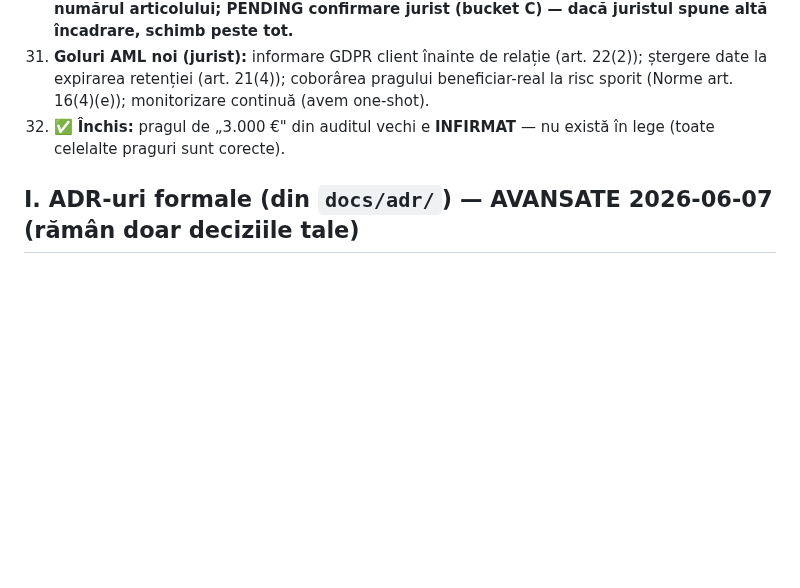
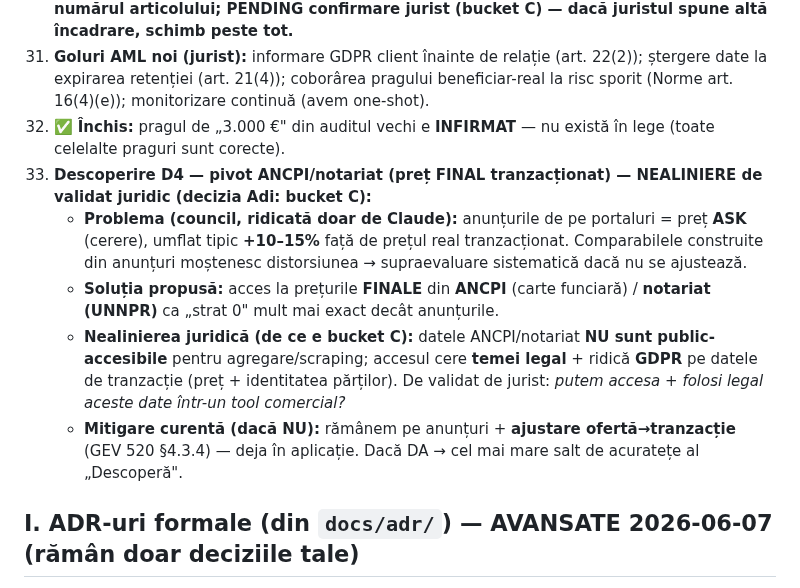
Before and after one commit to adrianserbanescu-byte/anevar, a Markdown page: evaluare-anevar/docs/BLOCAT-pe-Adi.md, the part around the change. GitHub-like rendering; blank space fills up the shorter version.

Commit message:
BLOCAT: D4 descoperire (pivot ANCPI/notariat) -> bucket C, nealiniere ASK vs FINAL explicata
Co-Authored-By: Claude Opus 4.8 (1M context) <noreply@anthropic.com>

```diff
--- a/evaluare-anevar/docs/BLOCAT-pe-Adi.md
+++ b/evaluare-anevar/docs/BLOCAT-pe-Adi.md
@@ -62,6 +62,11 @@
 31. **Goluri AML noi (jurist):** informare GDPR client înainte de relație (art. 22(2)); ștergere date la expirarea retenției
     (art. 21(4)); coborârea pragului beneficiar-real la risc sporit (Norme art. 16(4)(e)); monitorizare continuă (avem one-shot).
 32. ✅ **Închis:** pragul de „3.000 €" din auditul vechi e **INFIRMAT** — nu există în lege (toate celelalte praguri sunt corecte).
+36. **Descoperire D4 — pivot ANCPI/notariat (preț FINAL tranzacționat) — NEALINIERE de validat juridic (decizia Adi: bucket C):**
+    - **Problema (council, ridicată doar de Claude):** anunțurile de pe portaluri = preț **ASK** (cerere), umflat tipic **+10–15%** față de prețul real tranzacționat. Comparabilele construite din anunțuri moștenesc distorsiunea → supraevaluare sistematică dacă nu se ajustează.
+    - **Soluția propusă:** acces la prețurile **FINALE** din **ANCPI** (carte funciară) / **notariat (UNNPR)** ca „strat 0" mult mai exact decât anunțurile.
+    - **Nealinierea juridică (de ce e bucket C):** datele ANCPI/notariat **NU sunt public-accesibile** pentru agregare/scraping; accesul cere **temei legal** + ridică **GDPR** pe datele de tranzacție (preț + identitatea părților). De validat de jurist: *putem accesa + folosi legal aceste date într-un tool comercial?*
+    - **Mitigare curentă (dacă NU):** rămânem pe anunțuri + **ajustare ofertă→tranzacție** (GEV 520 §4.3.4) — deja în aplicație. Dacă DA → cel mai mare salt de acuratețe al „Descoperă".
 
 ## I. ADR-uri formale (din `docs/adr/`) — AVANSATE 2026-06-07 (rămân doar deciziile tale)
 - **ADR-002** (SQLite→foldere): ✅ **script de migrare implementat** (`src/evaluare/migrare.py` + CLI + teste, ne-distructiv/idempotent). Rămân: declanșatorii Fazei 2/3 (#17/#18).
```
